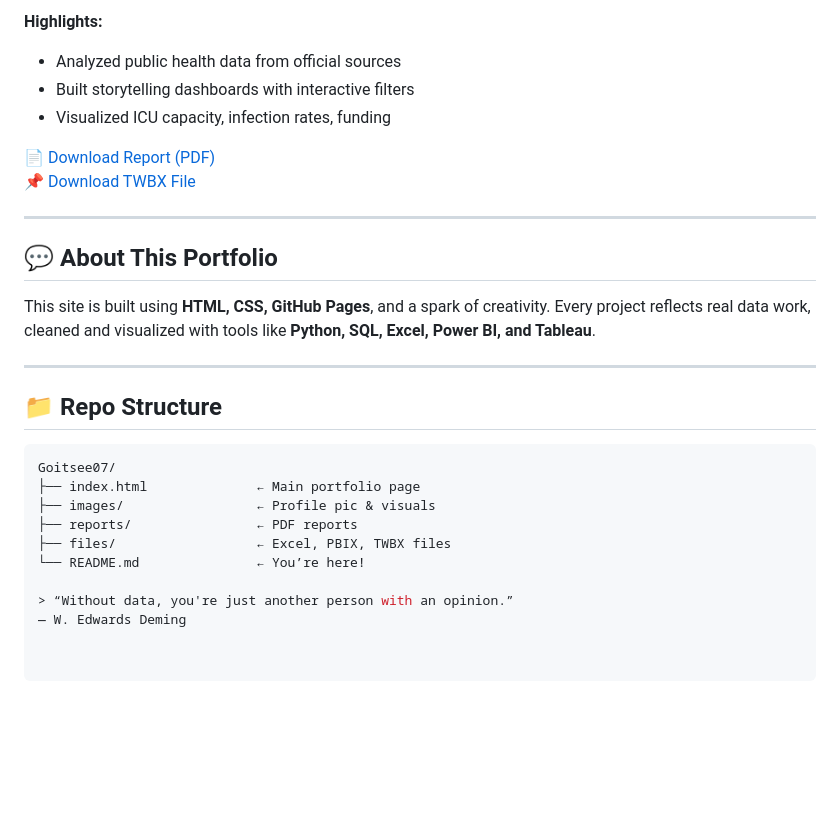
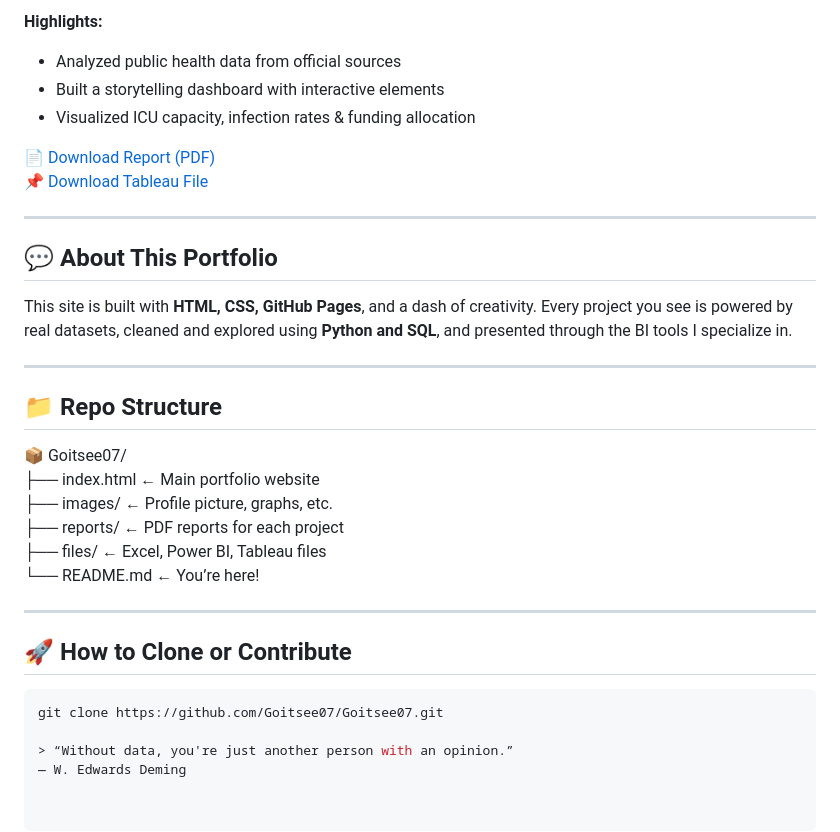
Before and after one commit to Goitsee07/Goitsee07, a Markdown page: README.md, the part around one of its changes. GitHub-like rendering; blank space fills up the shorter version.

````diff
--- a/README.md
+++ b/README.md
@@ -89,29 +52,34 @@ Hi, I’m Goitseone — a data analyst and BI developer from Pretoria, South Afr
 
 **Highlights:**
 - Analyzed public health data from official sources
-- Built storytelling dashboards with interactive filters
-- Visualized ICU capacity, infection rates, funding
+- Built a storytelling dashboard with interactive elements
+- Visualized ICU capacity, infection rates & funding allocation
 
 [📄 Download Report (PDF)](reports/covid19_health_impact.pdf)
-[📌 Download TWBX File](files/health_dashboard.twbx)
+[📌 Download Tableau File](files/health_dashboard.twbx)
 
 ---
 
 ## 💬 About This Portfolio
 
-This site is built using **HTML, CSS, GitHub Pages**, and a spark of creativity. Every project reflects real data work, cleaned and visualized with tools like **Python, SQL, Excel, Power BI, and Tableau**.
+This site is built with **HTML, CSS, GitHub Pages**, and a dash of creativity. Every project you see is powered by real datasets, cleaned and explored using **Python and SQL**, and presented through the BI tools I specialize in.
 
 ---
 
 ## 📁 Repo Structure
+📦 Goitsee07/
+├── index.html                 ← Main portfolio website
+├── images/                    ← Profile picture, graphs, etc.
+├── reports/                   ← PDF reports for each project
+├── files/                     ← Excel, Power BI, Tableau files
+└── README.md                  ← You’re here!
+
+---
+
+## 🚀 How to Clone or Contribute
 
 ```bash
-Goitsee07/
-├── index.html              ← Main portfolio page
-├── images/                 ← Profile pic & visuals
-├── reports/                ← PDF reports
-├── files/                  ← Excel, PBIX, TWBX files
-└── README.md               ← You’re here!
+git clone https://github.com/Goitsee07/Goitsee07.git
 
 > “Without data, you're just another person with an opinion.”
 — W. Edwards Deming
````
Also changed, not shown: other parts of README.md (+18 -55 lines).
